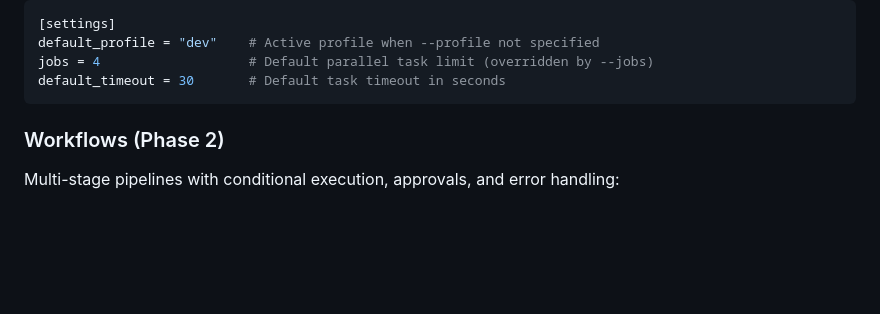
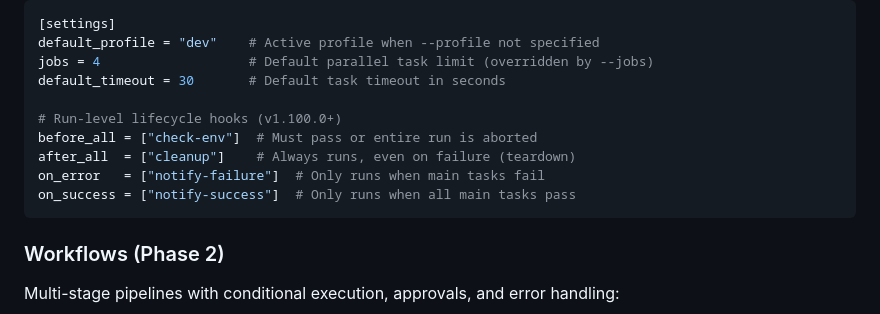
Before and after one commit to yusa-imit/zr, a Markdown page: README.md, the part around the change. Drawn GitHub-style; blank space fills up the shorter version.

Commit message:
docs: add lifecycle hooks example to README [settings] section
Shows before_all/after_all/on_error/on_success usage in the README
project settings example block.

Co-Authored-By: Claude <noreply@anthropic.com>

````diff
--- a/README.md
+++ b/README.md
@@ -219,6 +219,12 @@ zr --notify run <task>     # Enable desktop notifications globally
 default_profile = "dev"    # Active profile when --profile not specified
 jobs = 4                   # Default parallel task limit (overridden by --jobs)
 default_timeout = 30       # Default task timeout in seconds
+
+# Run-level lifecycle hooks (v1.100.0+)
+before_all = ["check-env"]  # Must pass or entire run is aborted
+after_all  = ["cleanup"]    # Always runs, even on failure (teardown)
+on_error   = ["notify-failure"]  # Only runs when main tasks fail
+on_success = ["notify-success"]  # Only runs when all main tasks pass
 ```
 
 ### Workflows (Phase 2)
````
